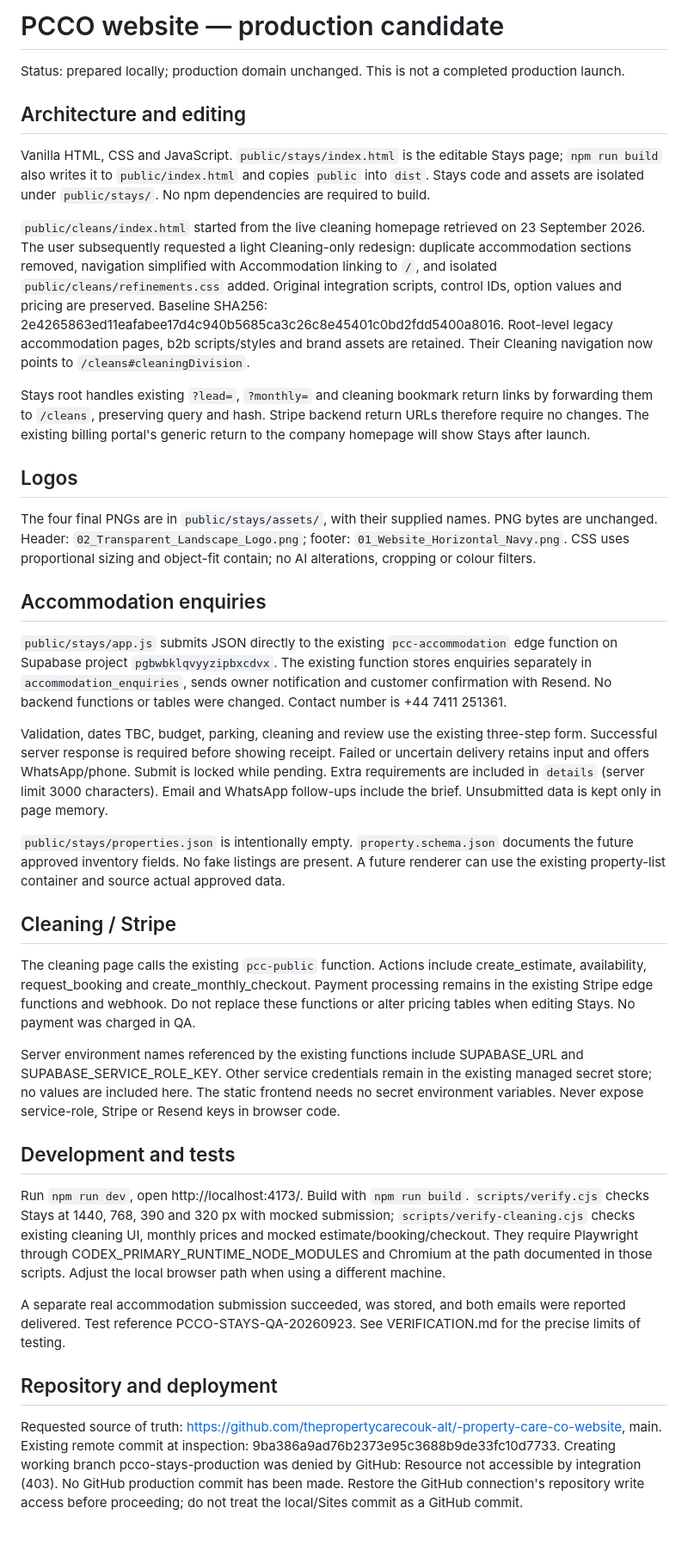
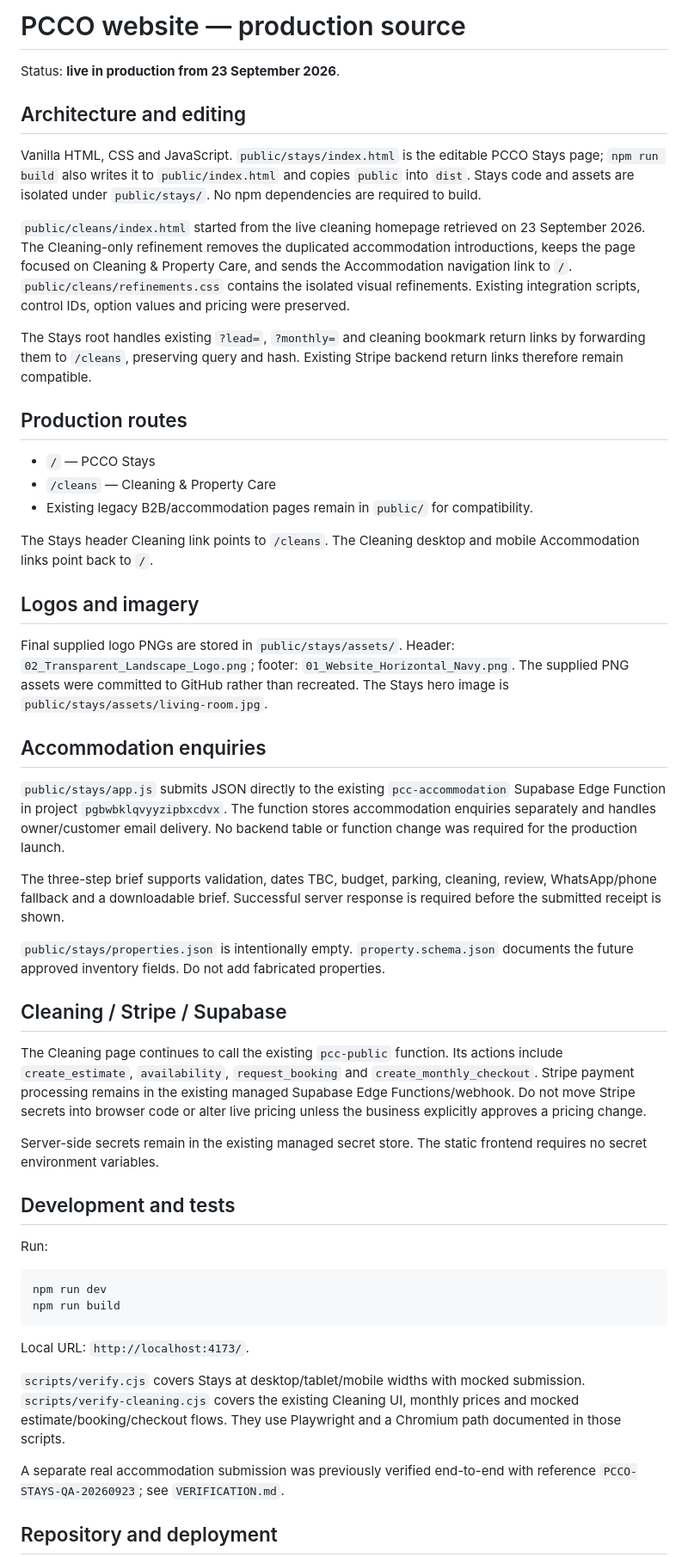
Before and after one commit to thepropertycarecouk-alt/-property-care-co-website, a Markdown page: PCCO-WEBSITE-README.md, the part around one of its changes. Shown at 86% size. Drawn GitHub-style; blank space fills up the shorter version.

Commit message:
Document PCCO production launch verification

````diff
--- a/PCCO-WEBSITE-README.md
+++ b/PCCO-WEBSITE-README.md
@@ -1,35 +1,55 @@
-# PCCO website — production candidate
+# PCCO website — production source
 
-Status: prepared locally; production domain unchanged. This is not a completed production launch.
+Status: **live in production from 23 September 2026**.
 
 ## Architecture and editing
-Vanilla HTML, CSS and JavaScript. `public/stays/index.html` is the editable Stays page; `npm run build` also writes it to `public/index.html` and copies `public` into `dist`. Stays code and assets are isolated under `public/stays/`. No npm dependencies are required to build.
 
-`public/cleans/index.html` started from the live cleaning homepage retrieved on 23 September 2026. The user subsequently requested a light Cleaning-only redesign: duplicate accommodation sections removed, navigation simplified with Accommodation linking to `/`, and isolated `public/cleans/refinements.css` added. Original integration scripts, control IDs, option values and pricing are preserved. Baseline SHA256: 2e4265863ed11eafabee17d4c940b5685ca3c26c8e45401c0bd2fdd5400a8016. Root-level legacy accommodation pages, b2b scripts/styles and brand assets are retained. Their Cleaning navigation now points to `/cleans#cleaningDivision`.
+Vanilla HTML, CSS and JavaScript. `public/stays/index.html` is the editable PCCO Stays page; `npm run build` also writes it to `public/index.html` and copies `public` into `dist`. Stays code and assets are isolated under `public/stays/`. No npm dependencies are required to build.
 
-Stays root handles existing `?lead=`, `?monthly=` and cleaning bookmark return links by forwarding them to `/cleans`, preserving query and hash. Stripe backend return URLs therefore require no changes. The existing billing portal's generic return to the company homepage will show Stays after launch.
+`public/cleans/index.html` started from the live cleaning homepage retrieved on 23 September 2026. The Cleaning-only refinement removes the duplicated accommodation introductions, keeps the page focused on Cleaning & Property Care, and sends the Accommodation navigation link to `/`. `public/cleans/refinements.css` contains the isolated visual refinements. Existing integration scripts, control IDs, option values and pricing were preserved.
 
-## Logos
-The four final PNGs are in `public/stays/assets/`, with their supplied names. PNG bytes are unchanged. Header: `02_Transparent_Landscape_Logo.png`; footer: `01_Website_Horizontal_Navy.png`. CSS uses proportional sizing and object-fit contain; no AI alterations, cropping or colour filters.
+The Stays root handles existing `?lead=`, `?monthly=` and cleaning bookmark return links by forwarding them to `/cleans`, preserving query and hash. Existing Stripe backend return links therefore remain compatible.
+
+## Production routes
+
+- `/` — PCCO Stays
+- `/cleans` — Cleaning & Property Care
+- Existing legacy B2B/accommodation pages remain in `public/` for compatibility.
+
+The Stays header Cleaning link points to `/cleans`. The Cleaning desktop and mobile Accommodation links point back to `/`.
+
+## Logos and imagery
+
+Final supplied logo PNGs are stored in `public/stays/assets/`. Header: `02_Transparent_Landscape_Logo.png`; footer: `01_Website_Horizontal_Navy.png`. The supplied PNG assets were committed to GitHub rather than recreated. The Stays hero image is `public/stays/assets/living-room.jpg`.
 
 ## Accommodation enquiries
-`public/stays/app.js` submits JSON directly to the existing `pcc-accommodation` edge function on Supabase project `pgbwbklqvyyzipbxcdvx`. The existing function stores enquiries separately in `accommodation_enquiries`, sends owner notification and customer confirmation with Resend. No backend functions or tables were changed. Contact number is +44 7411 251361.
 
-Validation, dates TBC, budget, parking, cleaning and review use the existing three-step form. Successful server response is required before showing receipt. Failed or uncertain delivery retains input and offers WhatsApp/phone. Submit is locked while pending. Extra requirements are included in `details` (server limit 3000 characters). Email and WhatsApp follow-ups include the brief. Unsubmitted data is kept only in page memory.
+`public/stays/app.js` submits JSON directly to the existing `pcc-accommodation` Supabase Edge Function in project `pgbwbklqvyyzipbxcdvx`. The function stores accommodation enquiries separately and handles owner/customer email delivery. No backend table or function change was required for the production launch.
 
-`public/stays/properties.json` is intentionally empty. `property.schema.json` documents the future approved inventory fields. No fake listings are present. A future renderer can use the existing property-list container and source actual approved data.
+The three-step brief supports validation, dates TBC, budget, parking, cleaning, review, WhatsApp/phone fallback and a downloadable brief. Successful server response is required before the submitted receipt is shown.
 
-## Cleaning / Stripe
-The cleaning page calls the existing `pcc-public` function. Actions include create_estimate, availability, request_booking and create_monthly_checkout. Payment processing remains in the existing Stripe edge functions and webhook. Do not replace these functions or alter pricing tables when editing Stays. No payment was charged in QA.
+`public/stays/properties.json` is intentionally empty. `property.schema.json` documents the future approved inventory fields. Do not add fabricated properties.
 
-Server environment names referenced by the existing functions include SUPABASE_URL and SUPABASE_SERVICE_ROLE_KEY. Other service credentials remain in the existing managed secret store; no values are included here. The static frontend needs no secret environment variables. Never expose service-role, Stripe or Resend keys in browser code.
+## Cleaning / Stripe / Supabase
+
+The Cleaning page continues to call the existing `pcc-public` function. Its actions include `create_estimate`, `availability`, `request_booking` and `create_monthly_checkout`. Stripe payment processing remains in the existing managed Supabase Edge Functions/webhook. Do not move Stripe secrets into browser code or alter live pricing unless the business explicitly approves a pricing change.
+
+Server-side secrets remain in the existing managed secret store. The static frontend requires no secret environment variables.
 
 ## Development and tests
-Run `npm run dev`, open http://localhost:4173/. Build with `npm run build`.
-`scripts/verify.cjs` checks Stays at 1440, 768, 390 and 320 px with mocked submission; `scripts/verify-cleaning.cjs` checks existing cleaning UI, monthly prices and mocked estimate/booking/checkout. They require Playwright through CODEX_PRIMARY_RUNTIME_NODE_MODULES and Chromium at the path documented in those scripts. Adjust the local browser path when using a different machine.
 
-A separate real accommodation submission succeeded, was stored, and both emails were reported delivered. Test reference PCCO-STAYS-QA-20260923. See VERIFICATION.md for the precise limits of testing.
+Run:
+
+```bash
+npm run dev
+npm run build
+```
+
+Local URL: `http://localhost:4173/`.
+
+`scripts/verify.cjs` covers Stays at desktop/tablet/mobile widths with mocked submission. `scripts/verify-cleaning.cjs` covers the existing Cleaning UI, monthly prices and mocked estimate/booking/checkout flows. They use Playwright and a Chromium path documented in those scripts.
+
+A separate real accommodation submission was previously verified end-to-end with reference `PCCO-STAYS-QA-20260923`; see `VERIFICATION.md`.
 
 ## Repository and deployment
-Requested source of truth: https://github.com/thepropertycarecouk-alt/-property-care-co-website, main. Existing remote commit at inspection: 9ba386a9ad76b2373e95c3688b9de33fc10d7733. Creating working branch pcco-stays-production was denied by GitHub: Resource not accessible by integration (403). No GitHub production commit has been made. Restore the GitHub connection's repository write access before proceeding; do not treat the local/Sites commit as a GitHub commit.
 
````
Also changed, not shown: other parts of PCCO-WEBSITE-README.md (+27 -4 lines).
